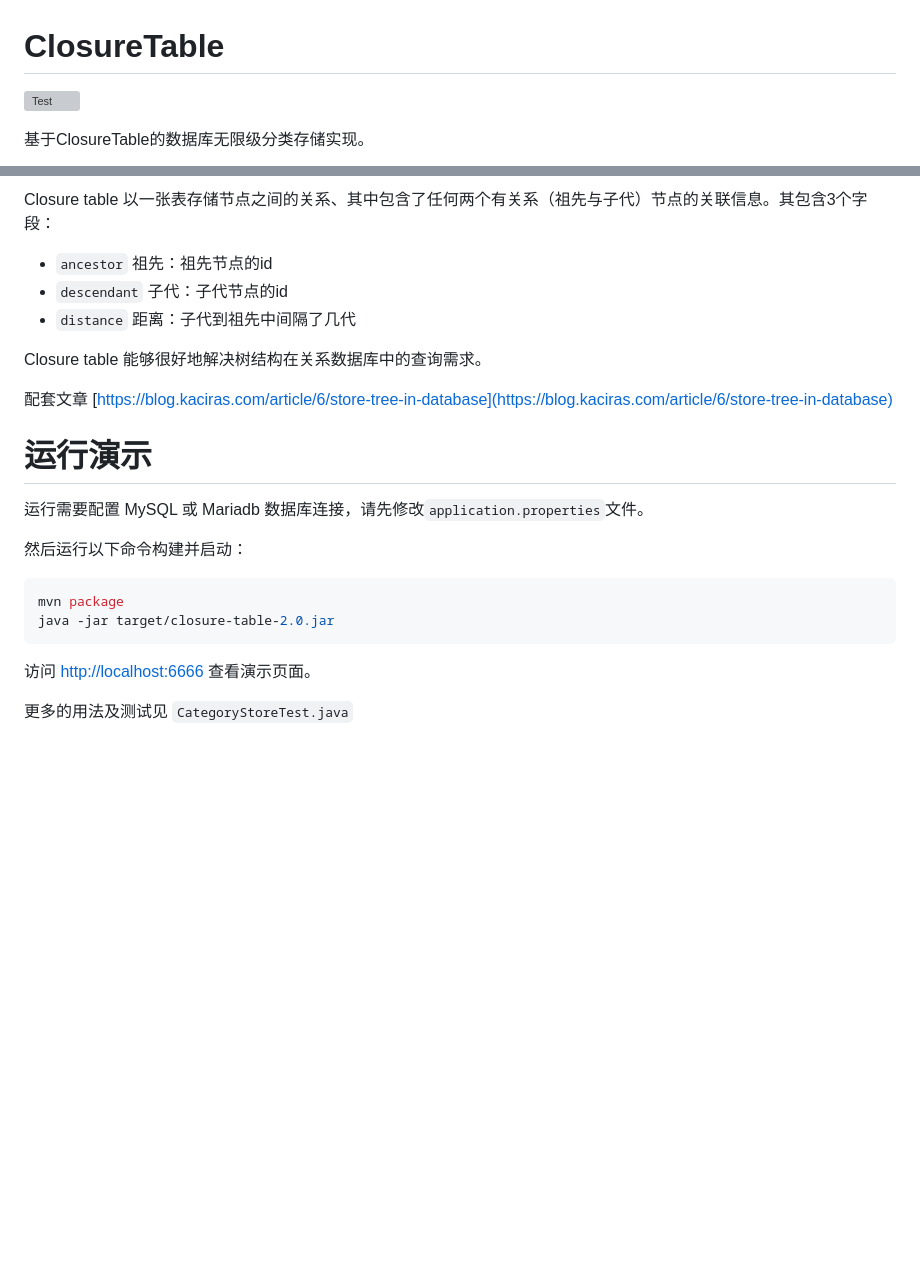
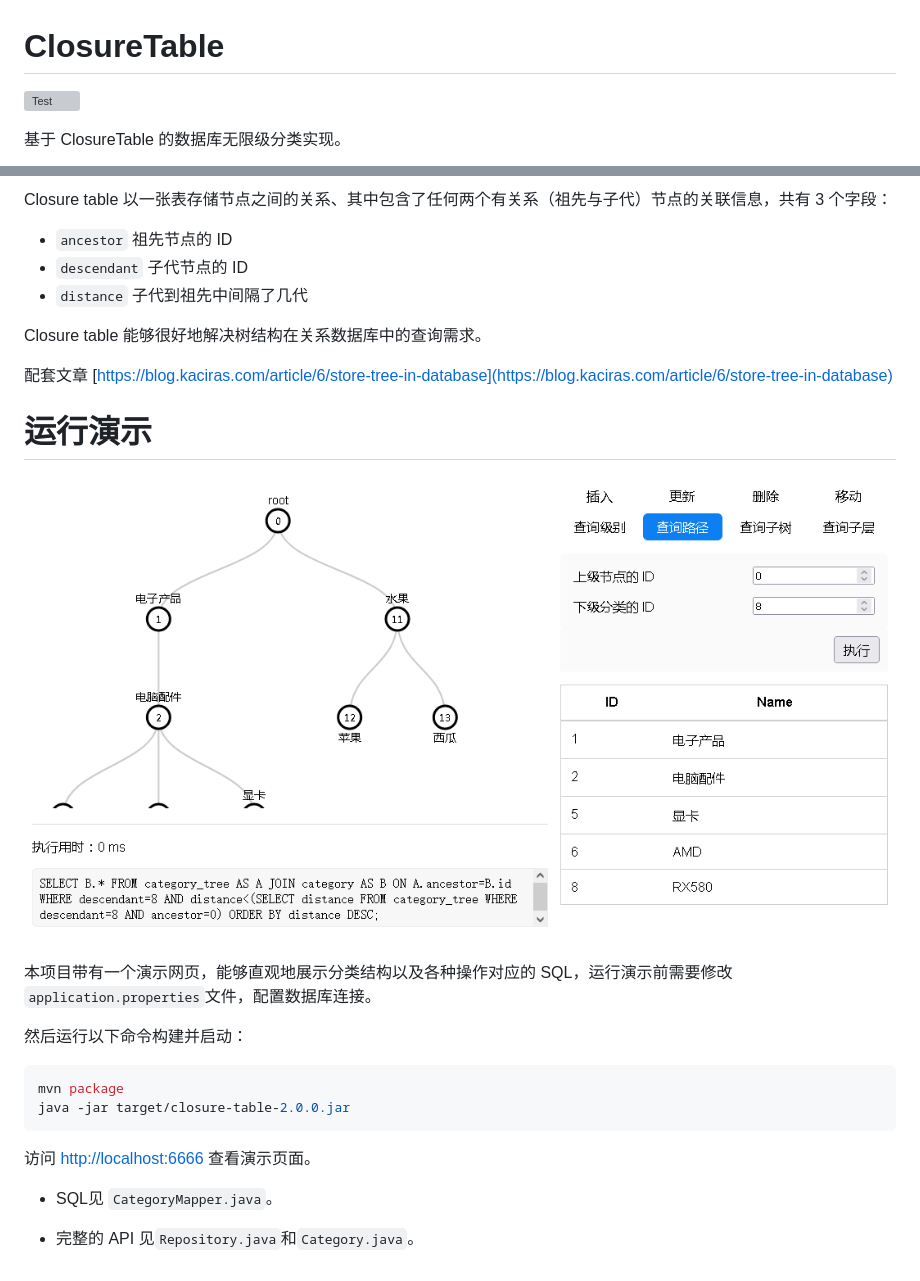
Before and after one commit to Kaciras/ClosureTable, a Markdown page: README.md, 2 parts joined by grey strips. Drawn GitHub-style; pictures changed too: demo.png (added); blank space fills up the shorter version; grey boxes are pictures that could not be loaded.

````diff
--- a/README.md
+++ b/README.md
@@ -4,3 +4,3 @@
 
-基于ClosureTable的数据库无限级分类存储实现。
+基于 ClosureTable 的数据库无限级分类实现。
 
@@ -8,9 +8,9 @@
 
-Closure table 以一张表存储节点之间的关系、其中包含了任何两个有关系（祖先与子代）节点的关联信息。其包含3个字段：
+Closure table 以一张表存储节点之间的关系、其中包含了任何两个有关系（祖先与子代）节点的关联信息，共有 3 个字段：
 
-* `ancestor` 祖先：祖先节点的id
-* `descendant` 子代：子代节点的id
-* `distance` 距离：子代到祖先中间隔了几代
+* `ancestor` 祖先节点的 ID
+* `descendant` 子代节点的 ID
+* `distance` 子代到祖先中间隔了几代
 
 Closure table 能够很好地解决树结构在关系数据库中的查询需求。
 
@@ -18,15 +18,19 @@ Closure table 能够很好地解决树结构在关系数据库中的查询需求
 
 # 运行演示
 
-运行需要配置 MySQL 或 Mariadb 数据库连接，请先修改`application.properties`文件。
+![screenshot](https://github.com/Kaciras/ClosureTable/blob/master/demo.png)
+
+本项目带有一个演示网页，能够直观地展示分类结构以及各种操作对应的 SQL，运行演示前需要修改`application.properties`文件，配置数据库连接。
 
 然后运行以下命令构建并启动：
 
 ```bash
 mvn package
-java -jar target/closure-table-2.0.jar
+java -jar target/closure-table-2.0.0.jar
 ```
 
 访问 [http://localhost:6666](http://localhost:6666) 查看演示页面。
 
-更多的用法及测试见 `CategoryStoreTest.java`
+* SQL见 `CategoryMapper.java`。
+
+* 完整的 API 见`Repository.java`和`Category.java`。
````
Also changed, not shown: other parts of README.md (+2 -2 lines).
